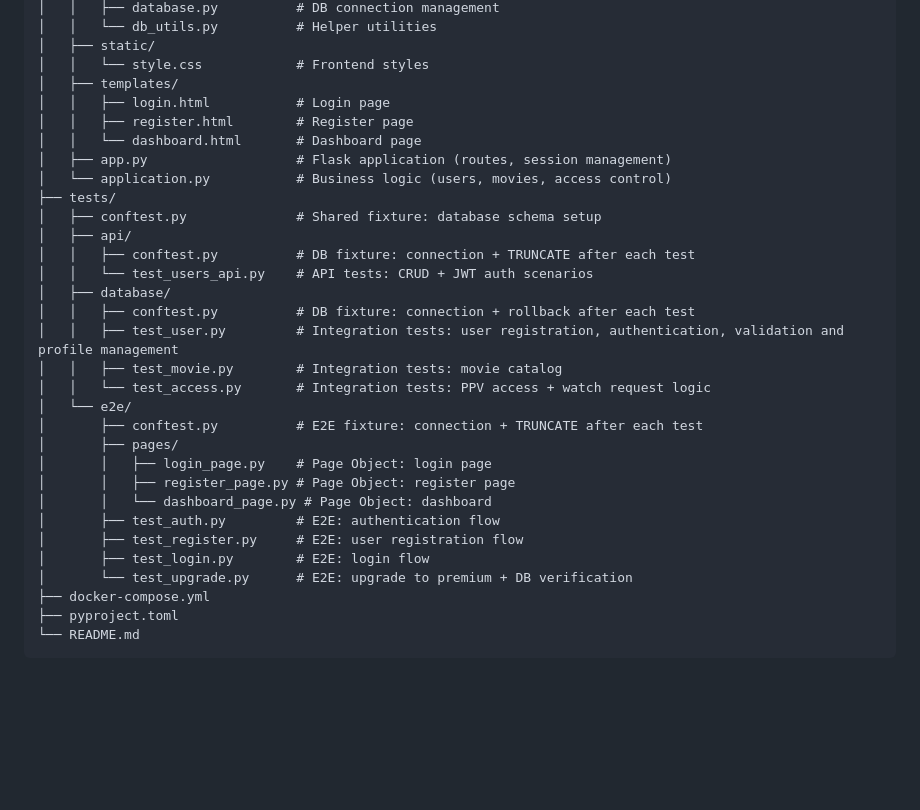
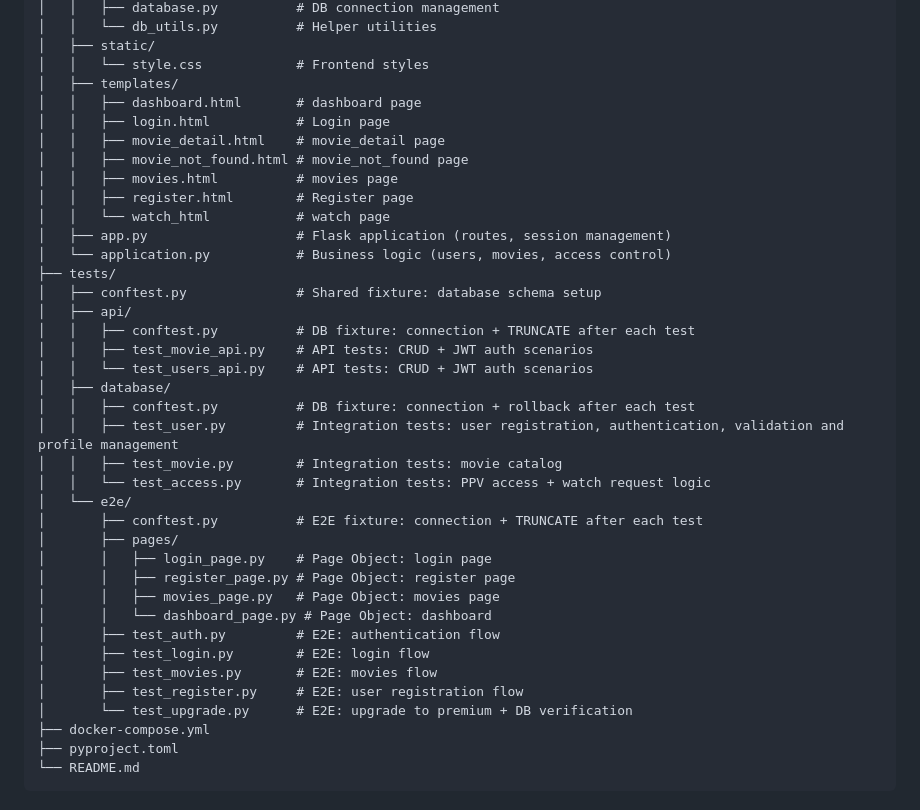
Before and after one commit to Sztachaprog/universal-storefront, a Markdown page: README.md, the part around the change. Rendered like a GitHub page; blank space fills up the shorter version.

Commit message:
Update README with new file structure and descriptions

```diff
--- a/README.md
+++ b/README.md
@@ -40,15 +40,20 @@ universal-storefront/
 │   ├── static/
 │   │   └── style.css            # Frontend styles
 │   ├── templates/
+│   │   ├── dashboard.html       # dashboard page
 │   │   ├── login.html           # Login page
+│   │   ├── movie_detail.html    # movie_detail page
+│   │   ├── movie_not_found.html # movie_not_found page
+│   │   ├── movies.html          # movies page
 │   │   ├── register.html        # Register page
-│   │   └── dashboard.html       # Dashboard page
+│   │   └── watch_html           # watch page
 │   ├── app.py                   # Flask application (routes, session management)
 │   └── application.py           # Business logic (users, movies, access control)
 ├── tests/
 │   ├── conftest.py              # Shared fixture: database schema setup
 │   ├── api/
 │   │   ├── conftest.py          # DB fixture: connection + TRUNCATE after each test
+│   │   ├── test_movie_api.py    # API tests: CRUD + JWT auth scenarios
 │   │   └── test_users_api.py    # API tests: CRUD + JWT auth scenarios
 │   ├── database/
 │   │   ├── conftest.py          # DB fixture: connection + rollback after each test
@@ -60,10 +65,12 @@ universal-storefront/
 │       ├── pages/
 │       │   ├── login_page.py    # Page Object: login page
 │       │   ├── register_page.py # Page Object: register page
+│       │   ├── movies_page.py   # Page Object: movies page
 │       │   └── dashboard_page.py # Page Object: dashboard
 │       ├── test_auth.py         # E2E: authentication flow
+│       ├── test_login.py        # E2E: login flow
+│       ├── test_movies.py       # E2E: movies flow
 │       ├── test_register.py     # E2E: user registration flow
-│       ├── test_login.py        # E2E: login flow
 │       └── test_upgrade.py      # E2E: upgrade to premium + DB verification
 ├── docker-compose.yml
 ├── pyproject.toml
```
